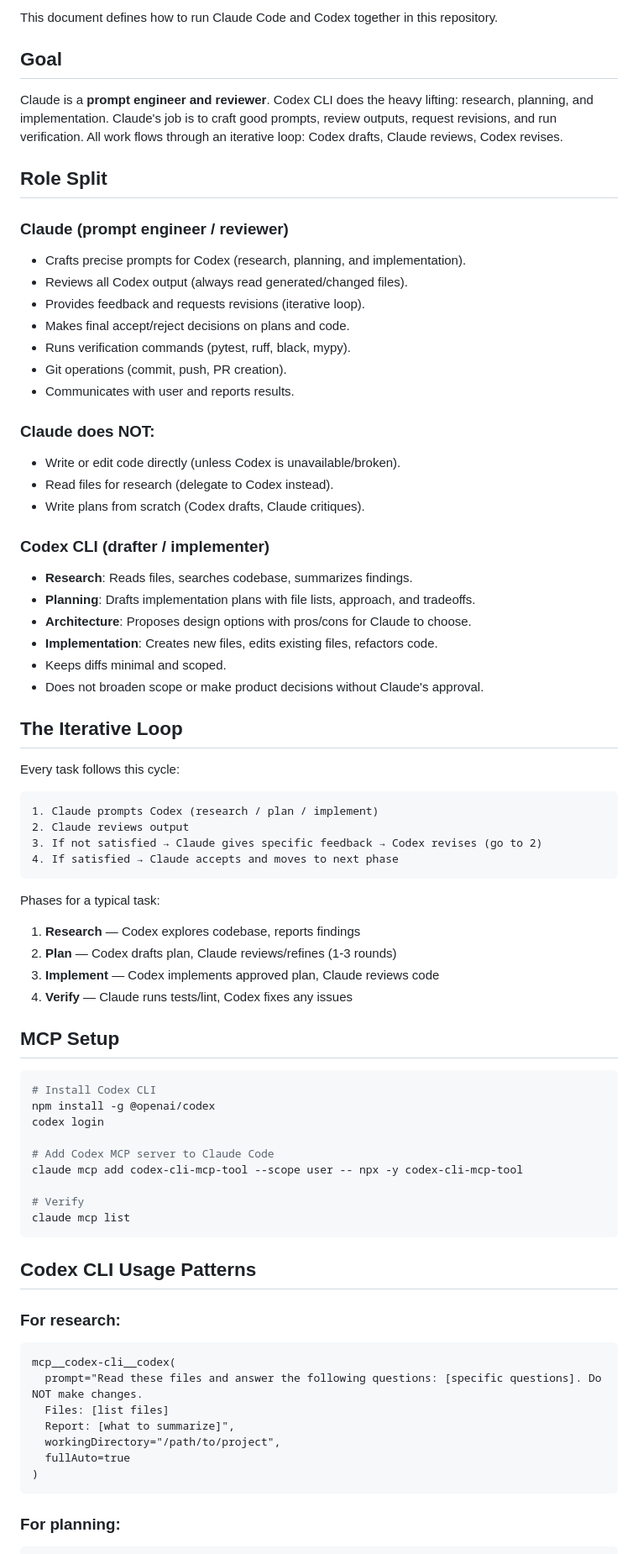
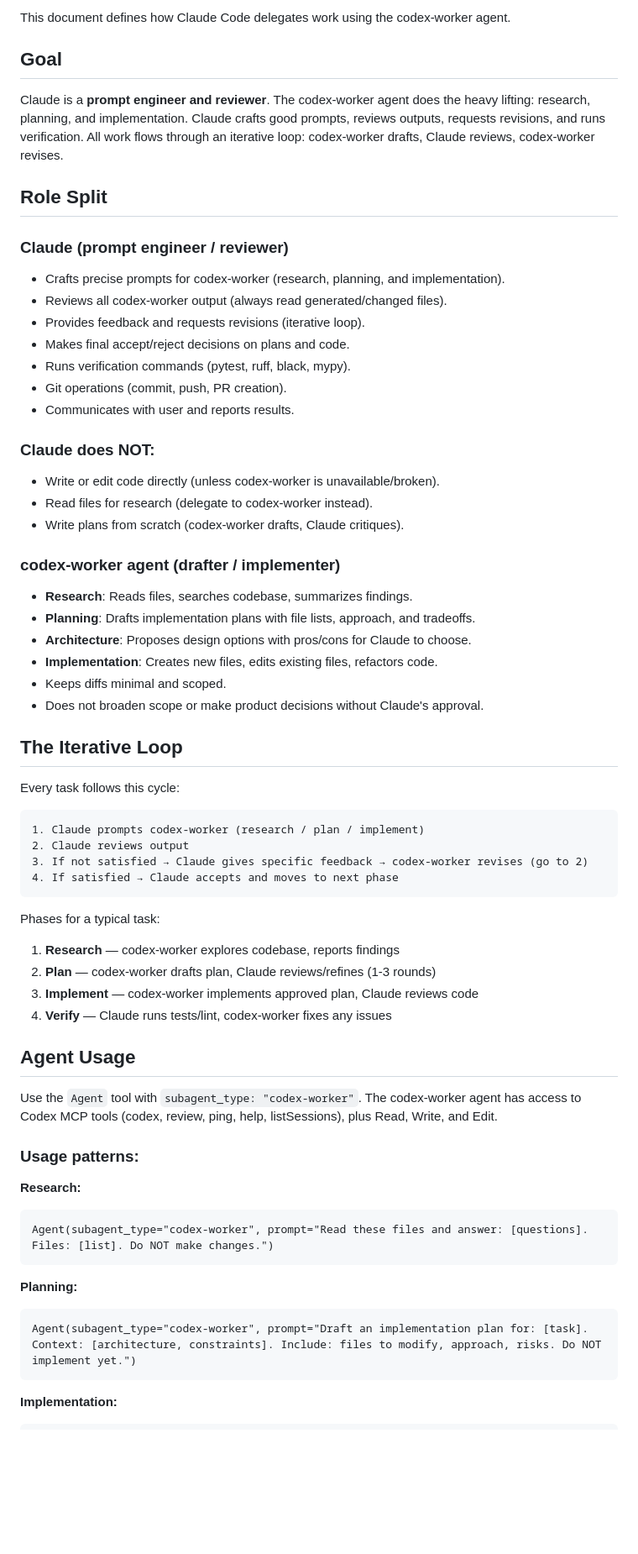
Before and after one commit to CammyWammyBeck/Teelov4.0, a Markdown page: CLAUDE.md, the part around one of its changes. Shown at 84% size. GitHub-like rendering; blank space fills up the shorter version.

Commit message:
docs: update CLAUDE.md to use codex-worker agent pattern
Replace direct Codex CLI MCP references with Agent tool delegation
pattern using subagent_type="codex-worker".

Co-Authored-By: Claude Opus 4.6 <noreply@anthropic.com>

````diff
--- a/CLAUDE.md
+++ b/CLAUDE.md
@@ -4,15 +4,15 @@ Last updated: 2026-03-08
 
-This document defines how to run Claude Code and Codex together in this repository.
+This document defines how Claude Code delegates work using the codex-worker agent.
 
 ## Goal
 
-Claude is a **prompt engineer and reviewer**. Codex CLI does the heavy lifting: research, planning, and implementation. Claude's job is to craft good prompts, review outputs, request revisions, and run verification. All work flows through an iterative loop: Codex drafts, Claude reviews, Codex revises.
+Claude is a **prompt engineer and reviewer**. The codex-worker agent does the heavy lifting: research, planning, and implementation. Claude crafts good prompts, reviews outputs, requests revisions, and runs verification. All work flows through an iterative loop: codex-worker drafts, Claude reviews, codex-worker revises.
 
 ## Role Split
 
 ### Claude (prompt engineer / reviewer)
-- Crafts precise prompts for Codex (research, planning, and implementation).
-- Reviews all Codex output (always read generated/changed files).
+- Crafts precise prompts for codex-worker (research, planning, and implementation).
+- Reviews all codex-worker output (always read generated/changed files).
 - Provides feedback and requests revisions (iterative loop).
 - Makes final accept/reject decisions on plans and code.
 - Runs verification commands (pytest, ruff, black, mypy).
@@ -20,11 +20,11 @@ Claude is a **prompt engineer and reviewer**. Codex CLI does the heavy lifting:
 - Communicates with user and reports results.
 
 ### Claude does NOT:
-- Write or edit code directly (unless Codex is unavailable/broken).
-- Read files for research (delegate to Codex instead).
-- Write plans from scratch (Codex drafts, Claude critiques).
+- Write or edit code directly (unless codex-worker is unavailable/broken).
+- Read files for research (delegate to codex-worker instead).
+- Write plans from scratch (codex-worker drafts, Claude critiques).
 
-### Codex CLI (drafter / implementer)
+### codex-worker agent (drafter / implementer)
 - **Research**: Reads files, searches codebase, summarizes findings.
 - **Planning**: Drafts implementation plans with file lists, approach, and tradeoffs.
 - **Architecture**: Proposes design options with pros/cons for Claude to choose.
@@ -37,44 +37,33 @@ Claude is a **prompt engineer and reviewer**. Codex CLI does the heavy lifting:
 Every task follows this cycle:
 
 ```
-1. Claude prompts Codex (research / plan / implement)
+1. Claude prompts codex-worker (research / plan / implement)
 2. Claude reviews output
-3. If not satisfied → Claude gives specific feedback → Codex revises (go to 2)
+3. If not satisfied → Claude gives specific feedback → codex-worker revises (go to 2)
 4. If satisfied → Claude accepts and moves to next phase
 ```
 
 Phases for a typical task:
-1. **Research** — Codex explores codebase, reports findings
-2. **Plan** — Codex drafts plan, Claude reviews/refines (1-3 rounds)
-3. **Implement** — Codex implements approved plan, Claude reviews code
-4. **Verify** — Claude runs tests/lint, Codex fixes any issues
+1. **Research** — codex-worker explores codebase, reports findings
+2. **Plan** — codex-worker drafts plan, Claude reviews/refines (1-3 rounds)
+3. **Implement** — codex-worker implements approved plan, Claude reviews code
+4. **Verify** — Claude runs tests/lint, codex-worker fixes any issues
 
-## MCP Setup
+## Agent Usage
 
-```bash
-# Install Codex CLI
-npm install -g @openai/codex
-codex login
+Use the `Agent` tool with `subagent_type: "codex-worker"`. The codex-worker agent has access to Codex MCP tools (codex, review, ping, help, listSessions), plus Read, Write, and Edit.
 
-# Add Codex MCP server to Claude Code
-claude mcp add codex-cli-mcp-tool --scope user -- npx -y codex-cli-mcp-tool
+### Usage patterns:
 
-# Verify
-claude mcp list
+**Research:**
+```
+Agent(subagent_type="codex-worker", prompt="Read these files and answer: [questions]. Files: [list]. Do NOT make changes.")
 ```
 
-## Codex CLI Usage Patterns
-
-### For research:
+**Planning:**
 ```
-mcp__codex-cli__codex(
-  prompt="Read these files and answer the following questions: [specific questions]. Do NOT make changes.
-  Files: [list files]
-  Report: [what to summarize]",
-  workingDirectory="/path/to/project",
-  fullAuto=true
-)
+Agent(subagent_type="codex-worker", prompt="Draft an implementation plan for: [task]. Context: [architecture, constraints]. Include: files to modify, approach, risks. Do NOT implement yet.")
 ```
 
-### For planning:
+**Implementation:**
 ```
````
Also changed, not shown: other parts of CLAUDE.md (+8 -31 lines).
